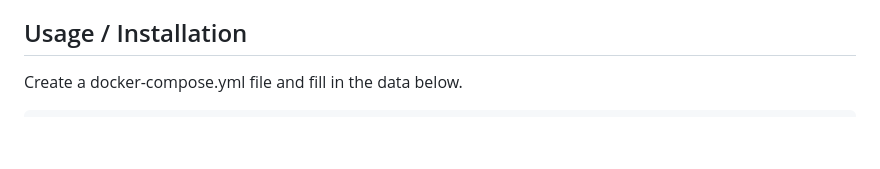
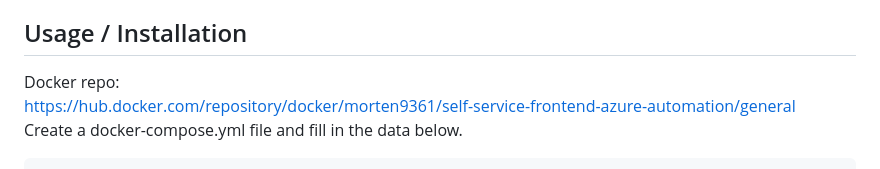
Before and after one commit to Mynster9361/Self-Service-Frontend-Azure-Automation, a Markdown page: README.md, the part around the change. Rendered like a GitHub page; blank space fills up the shorter version.

`````diff
--- a/README.md
+++ b/README.md
@@ -24,6 +24,8 @@ Setup an app registration in Azure.
 - REDIRECT_PATH
 
 ## Usage / Installation
+Docker repo:\
+https://hub.docker.com/repository/docker/morten9361/self-service-frontend-azure-automation/general \
 Create a docker-compose.yml file and fill in the data below.
 ````
 version: "3"
`````
